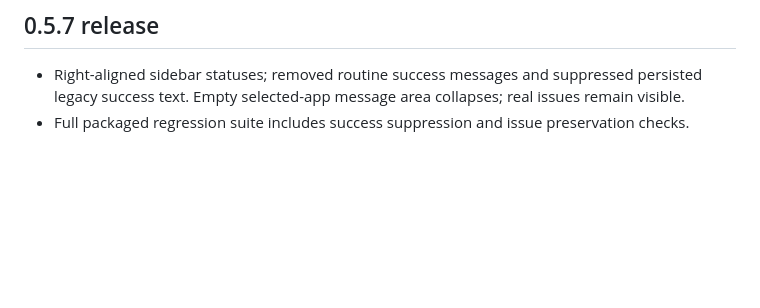
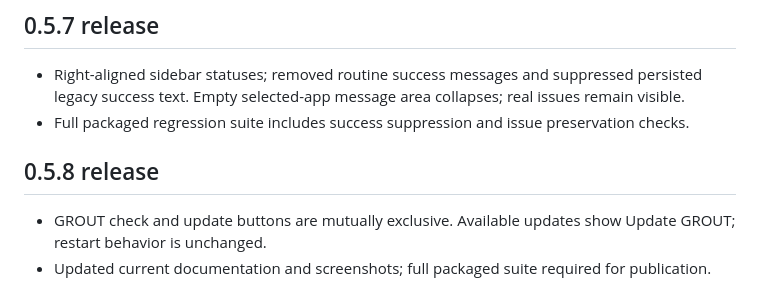
Before and after one commit to sirkuttin/GROUT, a Markdown page: TRACKER.md, the part around the change. Drawn GitHub-style; blank space fills up the shorter version.

```diff
--- a/TRACKER.md
+++ b/TRACKER.md
@@ -248,3 +248,7 @@
 ## 0.5.7 release
 - Right-aligned sidebar statuses; removed routine success messages and suppressed persisted legacy success text. Empty selected-app message area collapses; real issues remain visible.
 - Full packaged regression suite includes success suppression and issue preservation checks.
+
+## 0.5.8 release
+- GROUT check and update buttons are mutually exclusive. Available updates show Update GROUT; restart behavior is unchanged.
+- Updated current documentation and screenshots; full packaged suite required for publication.
```
Also changed, not shown: README.md (+2 -2 lines), docs/user-guide.md (+1 -1 lines), releases/v0.5.8.md (added, +7 -0 lines), docs/images/library.png, docs/images/missing-app.png, 3 other files.
